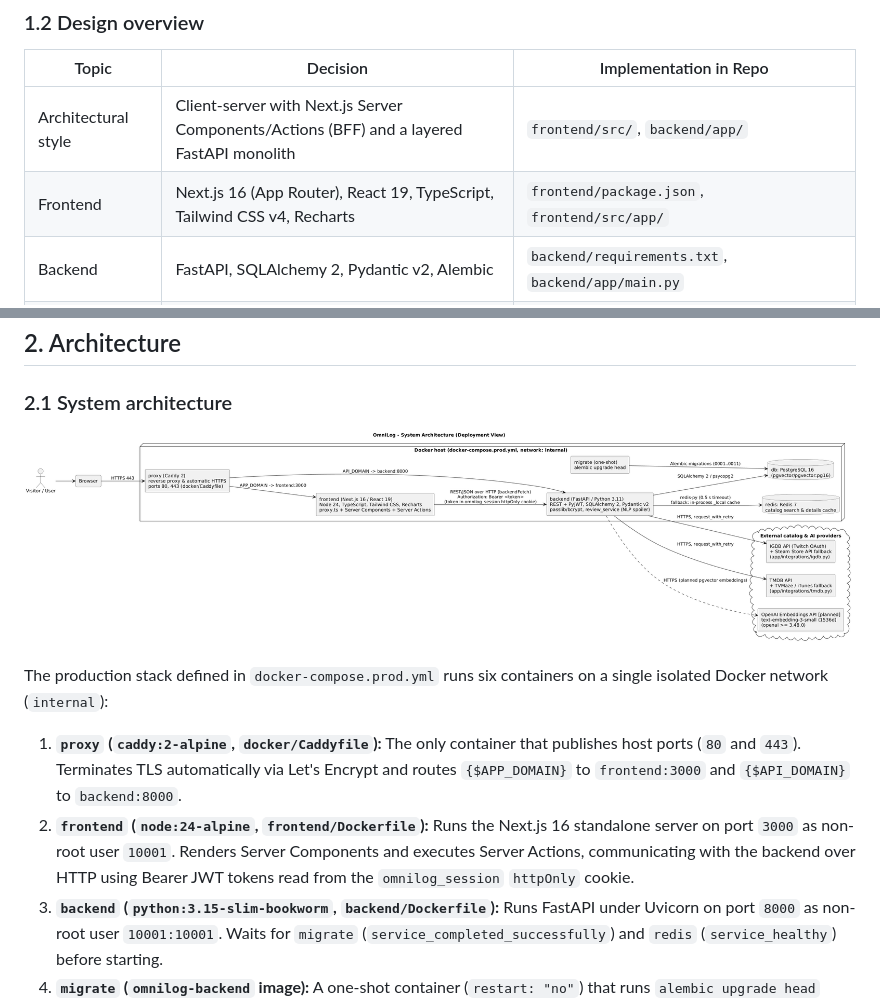
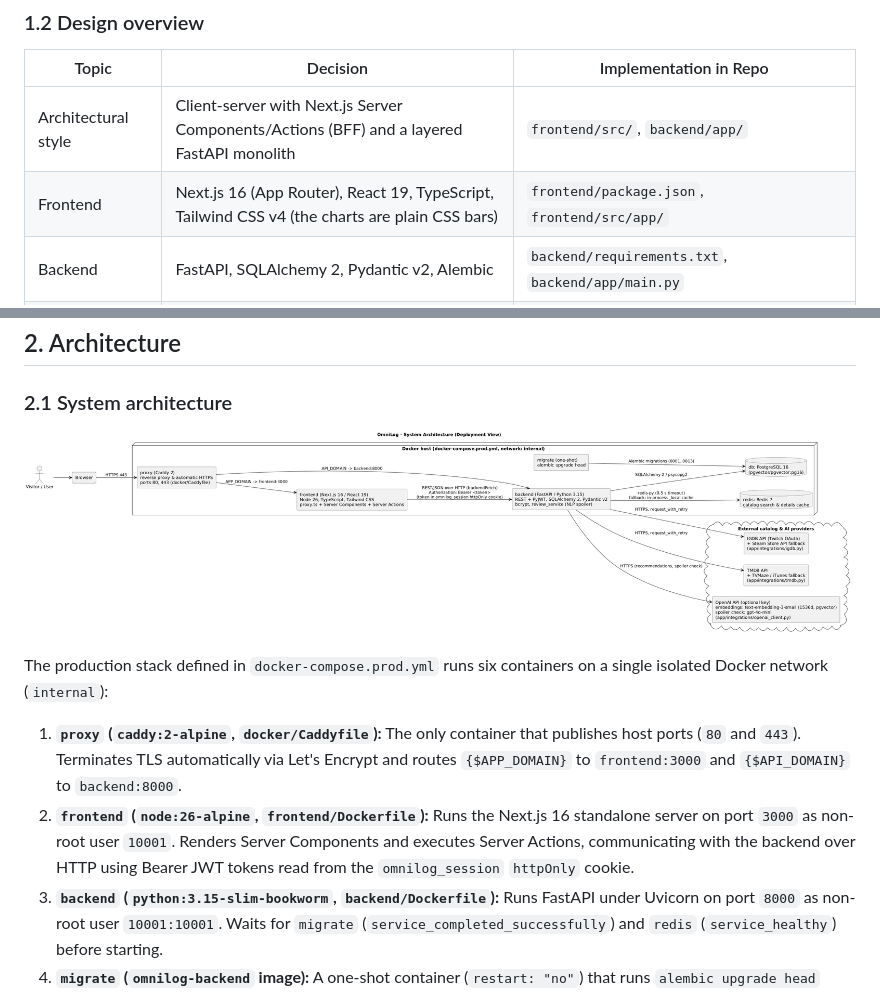
Before and after one commit to metezd/OmniLog, a Markdown page: docs/design/software-design-report.md, 2 parts joined by grey strips. GitHub-like rendering; pictures changed too: docs/design/arch/01-system-architecture.png.

Commit message:
docs: bring the architecture diagrams up to date
The diagrams still showed Node 24, Python 3.11, passlib, Recharts, migrations up to 0011 and the OpenAI embeddings as planned. They now show Node 26, Python 3.15, bcrypt, migrations up to 0013 and the OpenAI API in use for the recommendations and the spoiler check. Rendered again with PlantUML 1.2026.10 (Refs #295).

Assisted-by: Claude Code (Claude Opus 5.5)

```diff
--- a/docs/design/software-design-report.md
+++ b/docs/design/software-design-report.md
@@ -44,7 +44,7 @@ To regenerate all PNG and SVG diagrams from PlantUML sources: `./docs/design/ren
 | Topic | Decision | Implementation in Repo |
 |---|---|---|
 | Architectural style | Client-server with Next.js Server Components/Actions (BFF) and a layered FastAPI monolith | `frontend/src/`, `backend/app/` |
-| Frontend | Next.js 16 (App Router), React 19, TypeScript, Tailwind CSS v4, Recharts | `frontend/package.json`, `frontend/src/app/` |
+| Frontend | Next.js 16 (App Router), React 19, TypeScript, Tailwind CSS v4 (the charts are plain CSS bars) | `frontend/package.json`, `frontend/src/app/` |
 | Backend | FastAPI, SQLAlchemy 2, Pydantic v2, Alembic | `backend/requirements.txt`, `backend/app/main.py` |
 | Persistence & cache | PostgreSQL 16 (`pgvector/pgvector:pg16`), Redis 7 (`redis:7-alpine`) + in-process fallback | `backend/app/core/database.py`, `backend/app/core/cache.py` |
 | Authentication | Stateless JWT (`HS256`, 90 min expiry via `PyJWT`), `bcrypt` password hashing, `httpOnly` cookie (`omnilog_session`) | `backend/app/core/security.py`, `frontend/src/lib/server/session.ts` |
@@ -61,7 +61,7 @@ To regenerate all PNG and SVG diagrams from PlantUML sources: `./docs/design/ren
 
 The production stack defined in `docker-compose.prod.yml` runs six containers on a single isolated Docker network (`internal`):
 1. **`proxy` (`caddy:2-alpine`, `docker/Caddyfile`):** The only container that publishes host ports (`80` and `443`). Terminates TLS automatically via Let's Encrypt and routes `{$APP_DOMAIN}` to `frontend:3000` and `{$API_DOMAIN}` to `backend:8000`.
-2. **`frontend` (`node:24-alpine`, `frontend/Dockerfile`):** Runs the Next.js 16 standalone server on port `3000` as non-root user `10001`. Renders Server Components and executes Server Actions, communicating with the backend over HTTP using Bearer JWT tokens read from the `omnilog_session` `httpOnly` cookie.
+2. **`frontend` (`node:26-alpine`, `frontend/Dockerfile`):** Runs the Next.js 16 standalone server on port `3000` as non-root user `10001`. Renders Server Components and executes Server Actions, communicating with the backend over HTTP using Bearer JWT tokens read from the `omnilog_session` `httpOnly` cookie.
 3. **`backend` (`python:3.15-slim-bookworm`, `backend/Dockerfile`):** Runs FastAPI under Uvicorn on port `8000` as non-root user `10001:10001`. Waits for `migrate` (`service_completed_successfully`) and `redis` (`service_healthy`) before starting.
 4. **`migrate` (`omnilog-backend` image):** A one-shot container (`restart: "no"`) that runs `alembic upgrade head` against PostgreSQL once `db` is healthy.
 5. **`db` (`pgvector/pgvector:pg16`):** PostgreSQL 16 relational database with the `pgvector` extension, persisted in volume `pgdata`.
```
Also changed, not shown: docs/design/arch/02-backend-layers.png, 4 other files.
